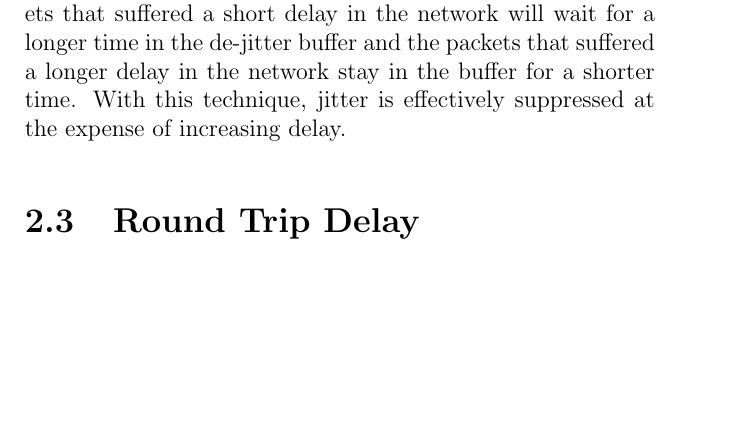
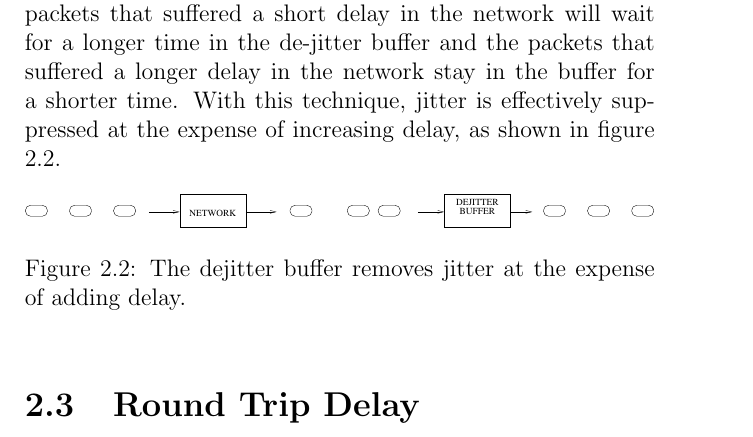
Before and after one commit to jbarcelo/QOS-lecture-notes, a LaTeX book (document.tex, which reads quality_metrics.tex): part of page 17 of 19 before the commit and part of page 17 of 21 after it, cut so that both start at the same text, the shorter picture padded with empty space. Compiled offline with LaTeX, dvips and Ghostscript.

Commit message:
dejitter buffer

```diff
--- a/document.tex
+++ b/document.tex
@@ -10,6 +10,8 @@
 %\usepackage{array}
 %\usepackage{xy}
 \usepackage{fancyhdr}
+\usepackage{listings}
+\lstset{breaklines=true}
 
 \pagestyle{fancy}
 \renewcommand{\chaptermark}[1]{\markboth{#1}{}}
--- a/quality_metrics.tex
+++ b/quality_metrics.tex
@@ -50,7 +50,14 @@ As an example, if the encoder application takes a voice stream and splits it int
 If packets are sent every 20 ms but each of them requires a different time to traverse the network, the separation between packets will no longer be 20 ms at the receiving end.
 Applications sensitive to jitter use a de-jittering buffer that holds some packets and feeds the decoder at regular intervals.
 The packets that suffered a short delay in the network will wait for a longer time in the de-jitter buffer and the packets that suffered a longer delay in the network stay in the buffer for a shorter time.
-With this technique, jitter is effectively suppressed at the expense of increasing delay.
+With this technique, jitter is effectively suppressed at the expense of increasing delay, as shown in figure \ref{fig:dejitter}.
+
+\begin{figure}[h]
+\centering
+\includegraphics[width=\linewidth]{figures/dejitter.eps}
+\caption{The dejitter buffer removes jitter at the expense of adding delay.}
+\label{fig:dejitter}
+\end{figure}
 
 \section{Round Trip Delay}
 
```
Also changed, not shown: document.pdf, figures/dejitter.eps (added), 1 other file.
